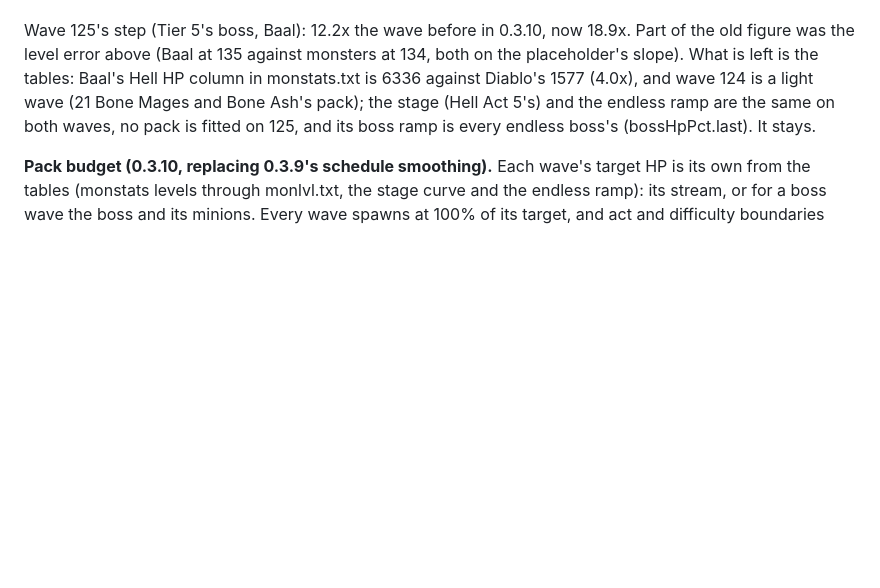
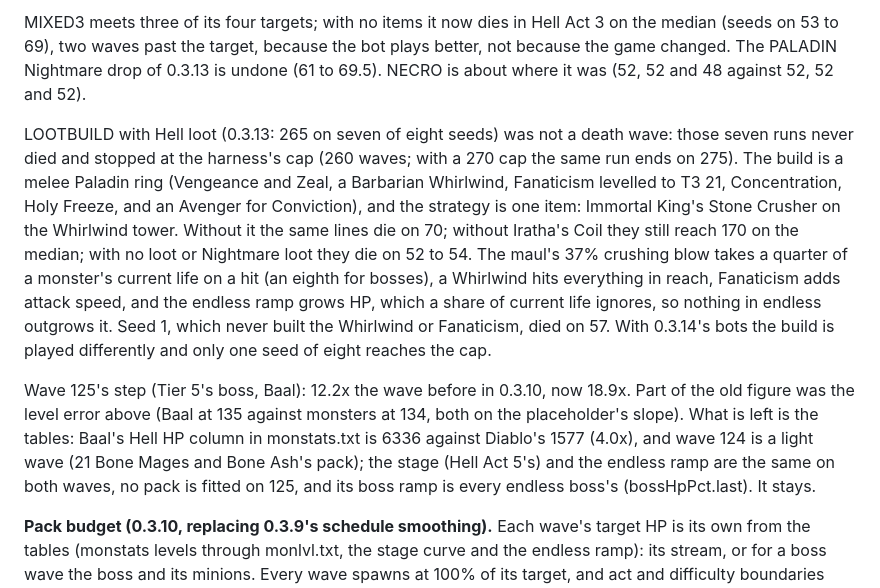
Before and after one commit to Slumach/d2td, a Markdown page: design.md, the part around one of its changes. GitHub-like rendering; blank space fills up the shorter version.

```diff
--- a/design.md
+++ b/design.md
@@ -345,3 +362,6 @@ MIXED3's item runs split in two: a seed lives past Hell Act 1 or it dies on 53 t
+MIXED3 meets three of its four targets; with no items it now dies in Hell Act 3 on the median (seeds on 53 to 69), two waves past the target, because the bot plays better, not because the game changed. The PALADIN Nightmare drop of 0.3.13 is undone (61 to 69.5). NECRO is about where it was (52, 52 and 48 against 52, 52 and 52).
+
+LOOTBUILD with Hell loot (0.3.13: 265 on seven of eight seeds) was not a death wave: those seven runs never died and stopped at the harness's cap (260 waves; with a 270 cap the same run ends on 275). The build is a melee Paladin ring (Vengeance and Zeal, a Barbarian Whirlwind, Fanaticism levelled to T3 21, Concentration, Holy Freeze, and an Avenger for Conviction), and the strategy is one item: Immortal King's Stone Crusher on the Whirlwind tower. Without it the same lines die on 70; without Iratha's Coil they still reach 170 on the median; with no loot or Nightmare loot they die on 52 to 54. The maul's 37% crushing blow takes a quarter of a monster's current life on a hit (an eighth for bosses), a Whirlwind hits everything in reach, Fanaticism adds attack speed, and the endless ramp grows HP, which a share of current life ignores, so nothing in endless outgrows it. Seed 1, which never built the Whirlwind or Fanaticism, died on 57. With 0.3.14's bots the build is played differently and only one seed of eight reaches the cap.
 
 Wave 125's step (Tier 5's boss, Baal): 12.2x the wave before in 0.3.10, now 18.9x. Part of the old figure was the level error above (Baal at 135 against monsters at 134, both on the placeholder's slope). What is left is the tables: Baal's Hell HP column in monstats.txt is 6336 against Diablo's 1577 (4.0x), and wave 124 is a light wave (21 Bone Mages and Bone Ash's pack); the stage (Hell Act 5's) and the endless ramp are the same on both waves, no pack is fitted on 125, and its boss ramp is every endless boss's (bossHpPct.last). It stays.
 
```
Also changed, not shown: other parts of design.md (+18 -1 lines), release-notes.md (+6 -0 lines).
